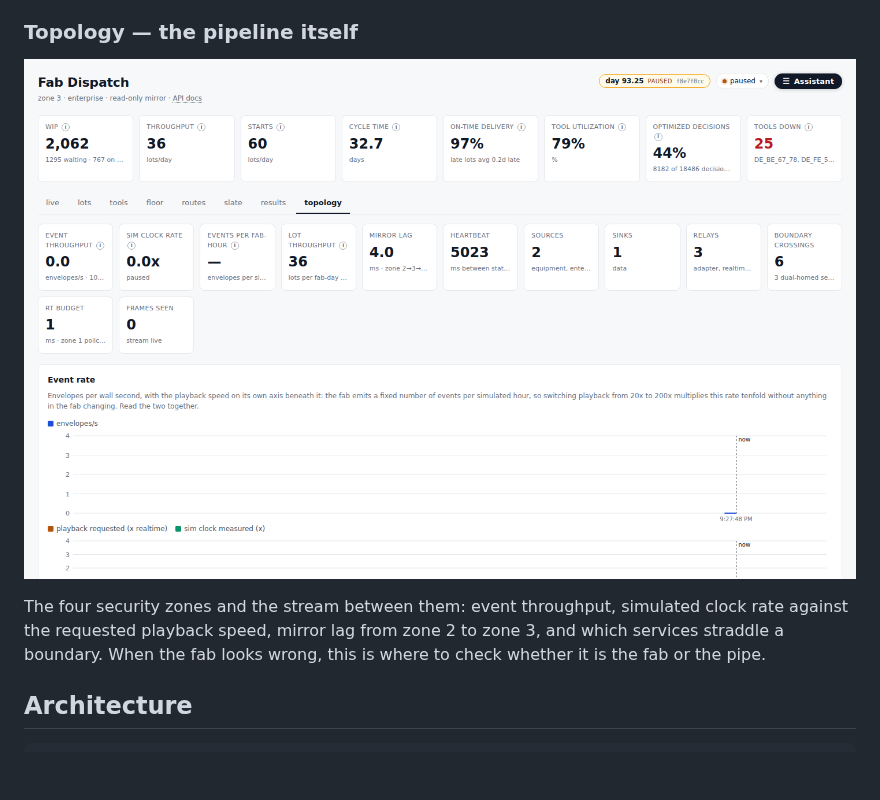
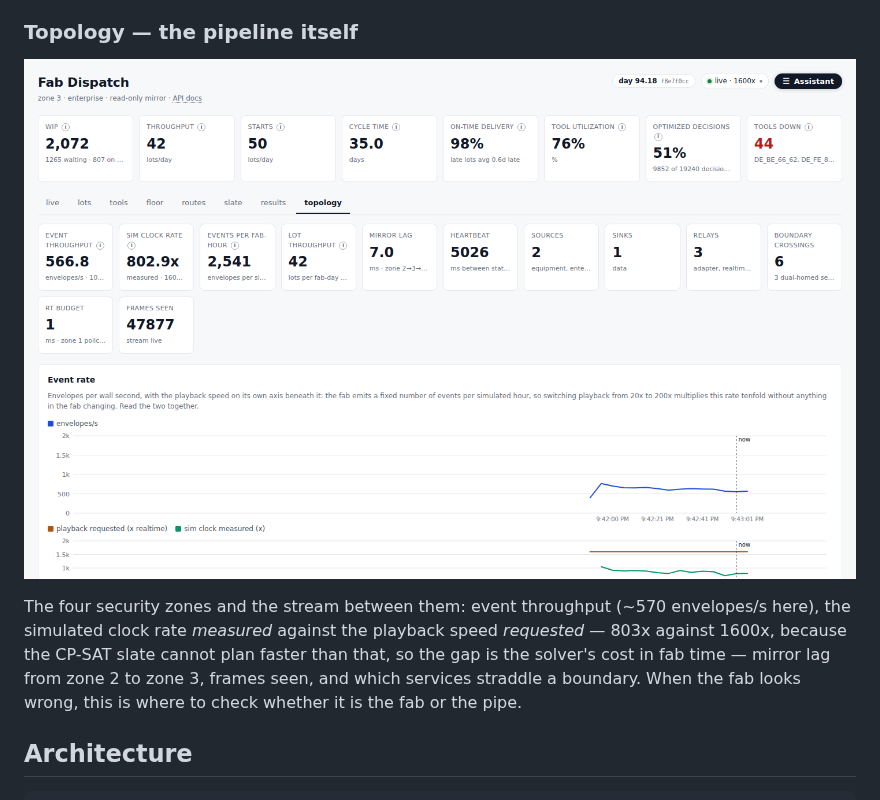
Before and after one commit to altonalexander/fab-optimization, a Markdown page: README.md, the part around the change. Drawn GitHub-style; pictures changed too: docs/screenshots/topology.png; blank space fills up the shorter version.

Commit message:
README tour: topology captured live, with the measured-vs-requested clock rate
Co-Authored-By: Claude Fable 5 <noreply@anthropic.com>
Claude-Session: https://claude.ai/code/session_013AEQWXnqfUe5GqHVavaMmw

```diff
--- a/README.md
+++ b/README.md
@@ -134,10 +134,13 @@ This is the page the whole project exists to fill honestly — see
 ### Topology — the pipeline itself
 ![topology](docs/screenshots/topology.png)
 
-The four security zones and the stream between them: event throughput,
-simulated clock rate against the requested playback speed, mirror lag from
-zone 2 to zone 3, and which services straddle a boundary. When the fab
-looks wrong, this is where to check whether it is the fab or the pipe.
+The four security zones and the stream between them: event throughput
+(~570 envelopes/s here), the simulated clock rate *measured* against the
+playback speed *requested* — 803x against 1600x, because the CP-SAT slate
+cannot plan faster than that, so the gap is the solver's cost in fab time
+— mirror lag from zone 2 to zone 3, frames seen, and which services
+straddle a boundary. When the fab looks wrong, this is where to check
+whether it is the fab or the pipe.
 
 ## Architecture
 
```
Also changed, not shown: docs/screenshots/live copy.png (deleted).
